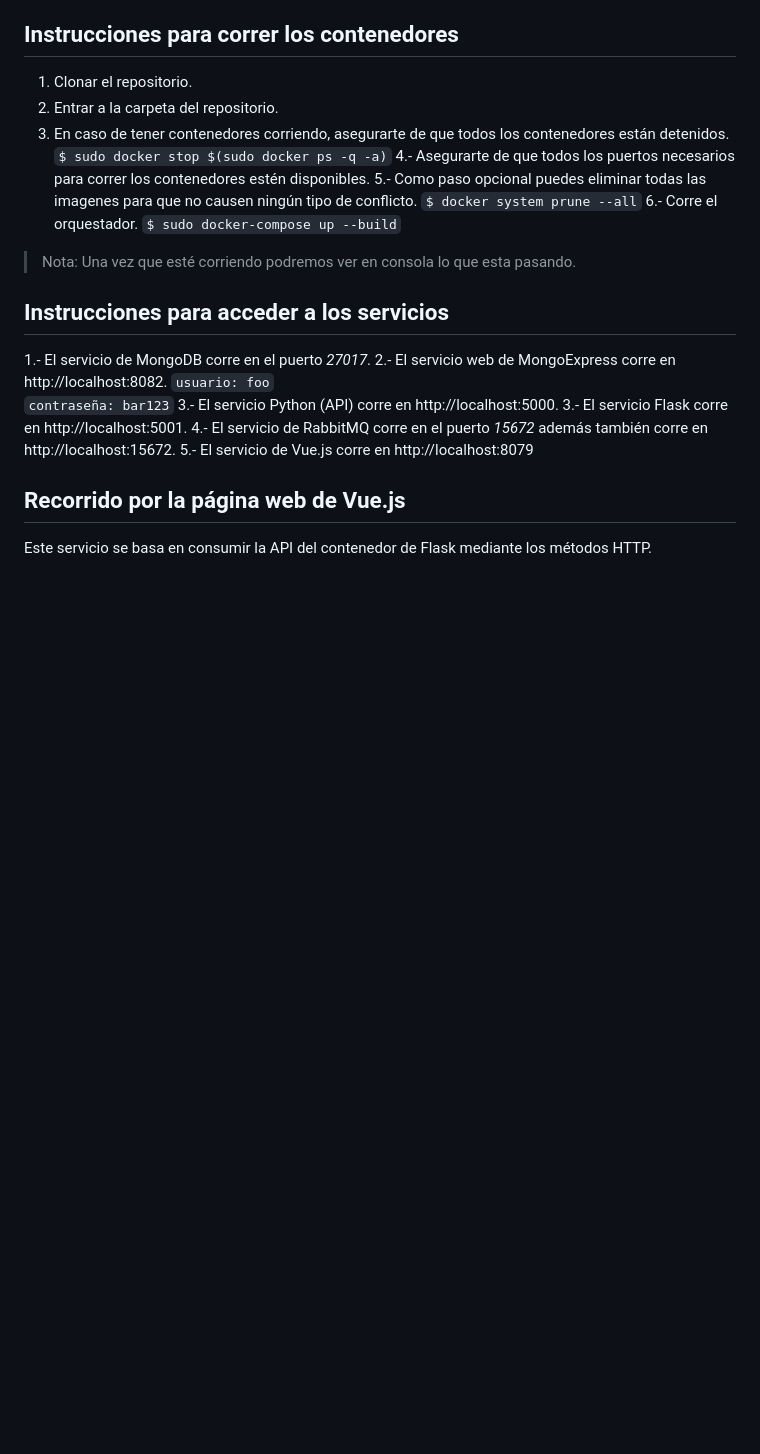
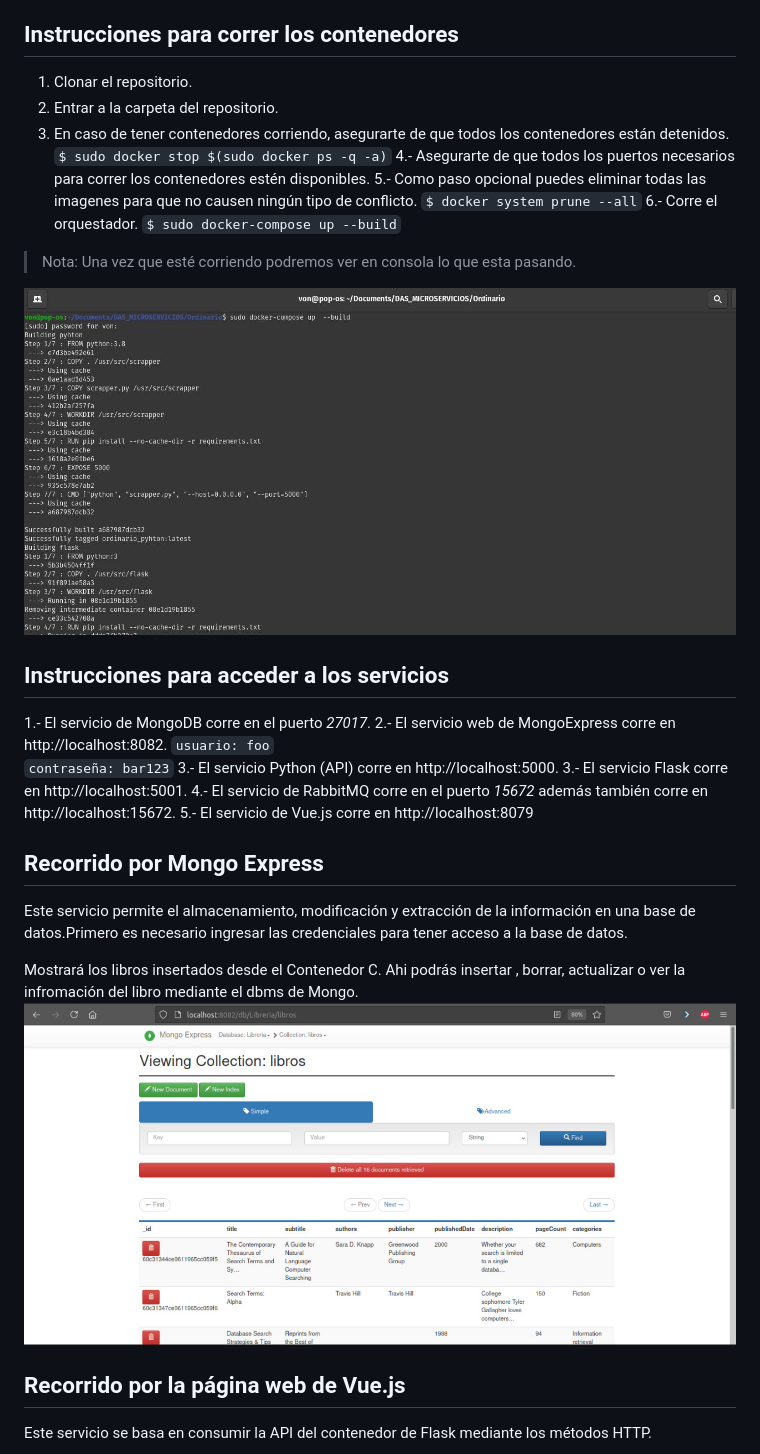
Before and after one commit to alicia-granados/DAS_MICROSERVICIOS, a Markdown page: README.md, the part around the change. Rendered like a GitHub page; pictures changed too: Ordinario/assets/Mongo_Express/dbms_1.jpeg (added), Ordinario/assets/console/console.jpg (added); blank space fills up the shorter version.

Commit message:
docs: :sparkles: README

```diff
--- a/README.md
+++ b/README.md
@@ -58,6 +58,8 @@ Lleva el nombre de *"vue"*
 <code>$ sudo docker-compose up --build</code>
 > Nota: Una vez que esté corriendo podremos ver en consola lo que esta pasando.
 
+![console](Ordinario/assets/console/console.jpg)
+
 ## Instrucciones para acceder a los servicios
 1.- El servicio de MongoDB corre en el puerto *27017*.
 2.- El servicio web de MongoExpress corre en http://localhost:8082.
@@ -68,6 +70,11 @@ Lleva el nombre de *"vue"*
 4.- El servicio de RabbitMQ corre en el puerto *15672* además también corre en http://localhost:15672.
 5.- El servicio de Vue.js corre en http://localhost:8079
 
+## Recorrido por Mongo Express
+Este servicio permite el almacenamiento, modificación y extracción de la información en una base de datos.Primero es necesario ingresar las credenciales para tener acceso a la base de datos.
+
+Mostrará los libros insertados desde el Contenedor C. Ahi podrás insertar , borrar, actualizar o ver la infromación  del libro mediante el dbms de Mongo.
+![dbms_2](Ordinario/assets/Mongo_Express/dbms_1.jpeg)
 
 ## Recorrido por la página web de Vue.js
 Este servicio se basa en consumir la API del contenedor de Flask mediante los métodos HTTP.
```
